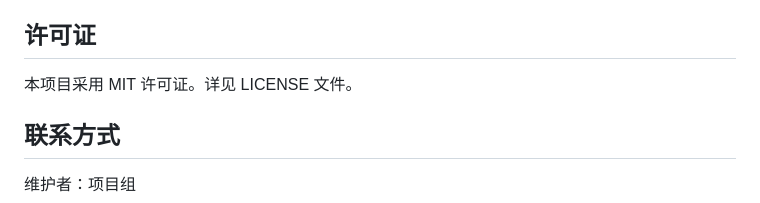
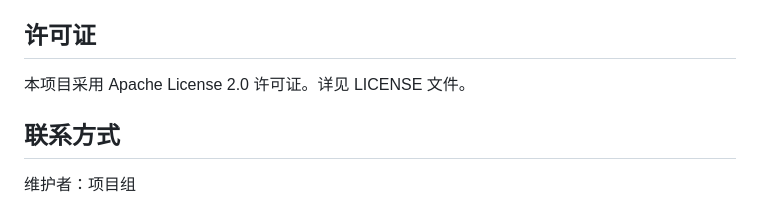
Before and after one commit to sudowu/Steering_by_wire_chassis, a Markdown page: README.md, the part around the change. Rendered like a GitHub page.

Commit message:
chore(docs): 更新许可证信息
- 将项目许可证从 MIT 更改为 Apache License 2.0
- 更新 README.md 中的许可证声明

```diff
--- a/README.md
+++ b/README.md
@@ -139,7 +139,7 @@
 
 许可证
 ---
-本项目采用 MIT 许可证。详见 LICENSE 文件。
+本项目采用 Apache License 2.0 许可证。详见 LICENSE 文件。
 
 联系方式
 ---
```
